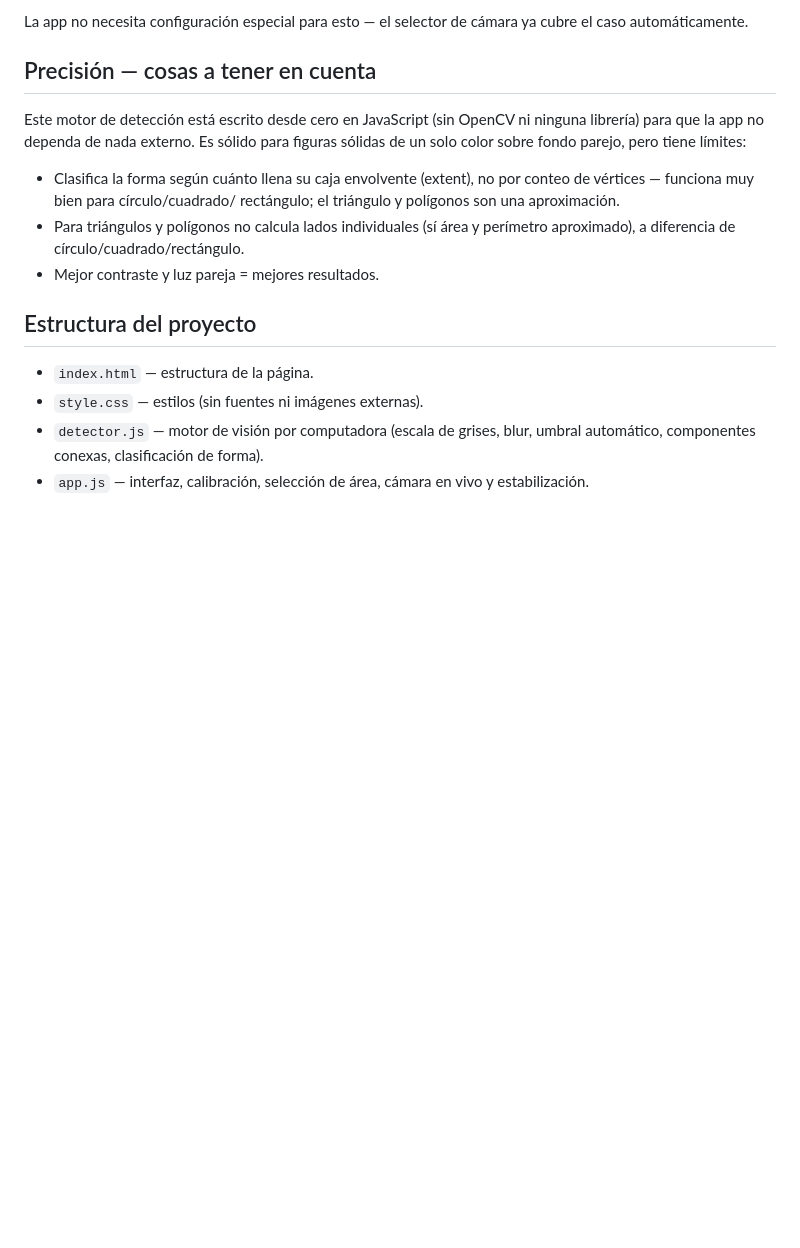
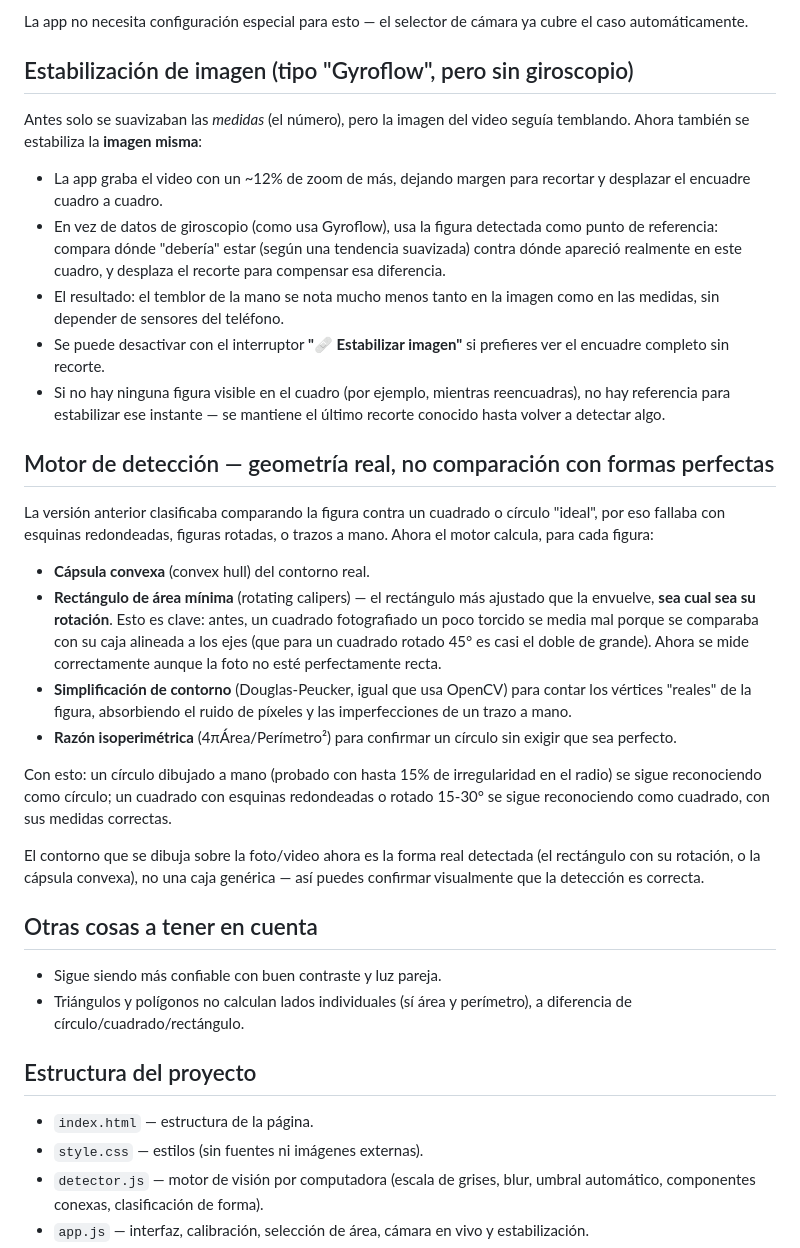
Before and after one commit to Freddyhacker/Flexometro, a Markdown page: README.md, the part around the change. Drawn GitHub-style; blank space fills up the shorter version.

Commit message:
Actualizar README.md

```diff
--- a/README.md
+++ b/README.md
@@ -95,18 +95,59 @@ necesitan drivers), el navegador la ve igual que la cámara integrada.
 La app no necesita configuración especial para esto — el selector de
 cámara ya cubre el caso automáticamente.
 
-## Precisión — cosas a tener en cuenta
+## Estabilización de imagen (tipo "Gyroflow", pero sin giroscopio)
 
-Este motor de detección está escrito desde cero en JavaScript (sin
-OpenCV ni ninguna librería) para que la app no dependa de nada externo.
-Es sólido para figuras sólidas de un solo color sobre fondo parejo, pero
-tiene límites:
-- Clasifica la forma según cuánto llena su caja envolvente (extent), no
-  por conteo de vértices — funciona muy bien para círculo/cuadrado/
-  rectángulo; el triángulo y polígonos son una aproximación.
-- Para triángulos y polígonos no calcula lados individuales (sí área y
-  perímetro aproximado), a diferencia de círculo/cuadrado/rectángulo.
-- Mejor contraste y luz pareja = mejores resultados.
+Antes solo se suavizaban las *medidas* (el número), pero la imagen del
+video seguía temblando. Ahora también se estabiliza la **imagen misma**:
+
+- La app graba el video con un ~12% de zoom de más, dejando margen para
+  recortar y desplazar el encuadre cuadro a cuadro.
+- En vez de datos de giroscopio (como usa Gyroflow), usa la figura
+  detectada como punto de referencia: compara dónde "debería" estar
+  (según una tendencia suavizada) contra dónde apareció realmente en
+  este cuadro, y desplaza el recorte para compensar esa diferencia.
+- El resultado: el temblor de la mano se nota mucho menos tanto en la
+  imagen como en las medidas, sin depender de sensores del teléfono.
+- Se puede desactivar con el interruptor **"🩹 Estabilizar imagen"** si
+  prefieres ver el encuadre completo sin recorte.
+- Si no hay ninguna figura visible en el cuadro (por ejemplo, mientras
+  reencuadras), no hay referencia para estabilizar ese instante — se
+  mantiene el último recorte conocido hasta volver a detectar algo.
+
+## Motor de detección — geometría real, no comparación con formas perfectas
+
+La versión anterior clasificaba comparando la figura contra un cuadrado o
+círculo "ideal", por eso fallaba con esquinas redondeadas, figuras
+rotadas, o trazos a mano. Ahora el motor calcula, para cada figura:
+
+- **Cápsula convexa** (convex hull) del contorno real.
+- **Rectángulo de área mínima** (rotating calipers) — el rectángulo más
+  ajustado que la envuelve, **sea cual sea su rotación**. Esto es clave:
+  antes, un cuadrado fotografiado un poco torcido se media mal porque se
+  comparaba con su caja alineada a los ejes (que para un cuadrado rotado
+  45° es casi el doble de grande). Ahora se mide correctamente aunque la
+  foto no esté perfectamente recta.
+- **Simplificación de contorno** (Douglas-Peucker, igual que usa OpenCV)
+  para contar los vértices "reales" de la figura, absorbiendo el ruido de
+  píxeles y las imperfecciones de un trazo a mano.
+- **Razón isoperimétrica** (4πÁrea/Perímetro²) para confirmar un círculo
+  sin exigir que sea perfecto.
+
+Con esto: un círculo dibujado a mano (probado con hasta 15% de
+irregularidad en el radio) se sigue reconociendo como círculo; un cuadrado
+con esquinas redondeadas o rotado 15-30° se sigue reconociendo como
+cuadrado, con sus medidas correctas.
+
+El contorno que se dibuja sobre la foto/video ahora es la forma real
+detectada (el rectángulo con su rotación, o la cápsula convexa), no una
+caja genérica — así puedes confirmar visualmente que la detección es
+correcta.
+
+## Otras cosas a tener en cuenta
+
+- Sigue siendo más confiable con buen contraste y luz pareja.
+- Triángulos y polígonos no calculan lados individuales (sí área y
+  perímetro), a diferencia de círculo/cuadrado/rectángulo.
 
 ## Estructura del proyecto
 
```
